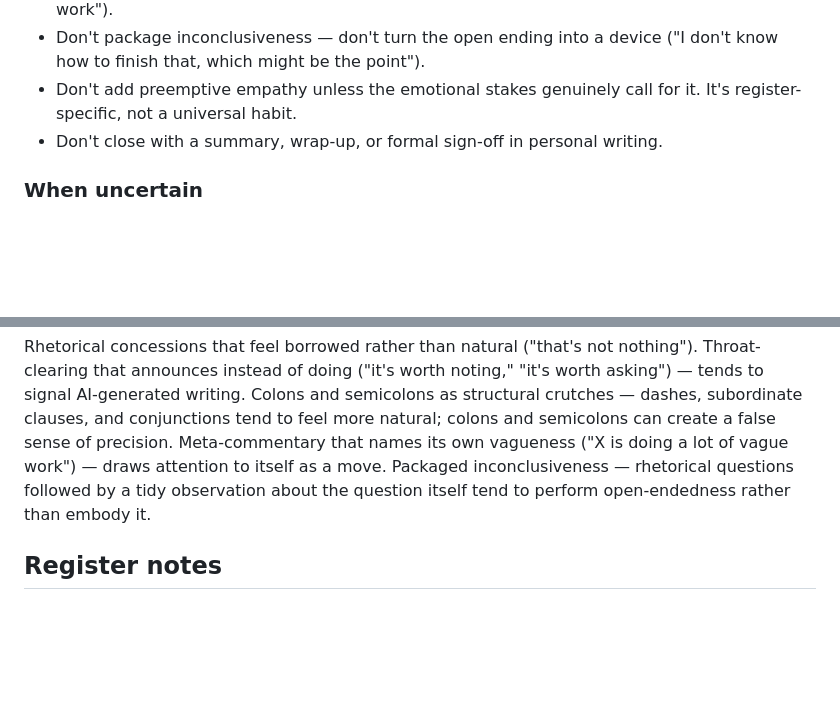
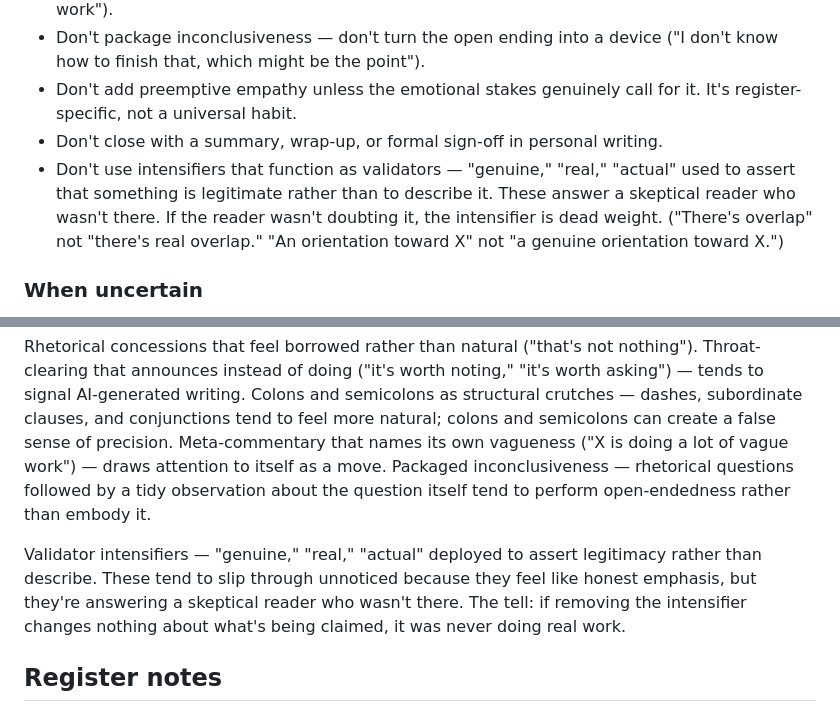
Before and after one commit to joe-garvin/claude-knowledge-base, a Markdown page: voice-dna/personal-register.md, 2 parts joined by grey strips. Drawn GitHub-style; blank space fills up the shorter version.

Commit message:
Update personal-register: add validator intensifier anti-pattern

```diff
--- a/voice-dna/personal-register.md
+++ b/voice-dna/personal-register.md
@@ -31,6 +31,7 @@
 - Don't package inconclusiveness — don't turn the open ending into a device ("I don't know how to finish that, which might be the point").
 - Don't add preemptive empathy unless the emotional stakes genuinely call for it. It's register-specific, not a universal habit.
 - Don't close with a summary, wrap-up, or formal sign-off in personal writing.
+- Don't use intensifiers that function as validators — "genuine," "real," "actual" used to assert that something is legitimate rather than to describe it. These answer a skeptical reader who wasn't there. If the reader wasn't doubting it, the intensifier is dead weight. ("There's overlap" not "there's real overlap." "An orientation toward X" not "a genuine orientation toward X.")
 
 ### When uncertain
 
@@ -129,6 +130,8 @@ Excessive hedging or hand-wringing — qualification that reads as anxiety rathe
 
 Rhetorical concessions that feel borrowed rather than natural ("that's not nothing"). Throat-clearing that announces instead of doing ("it's worth noting," "it's worth asking") — tends to signal AI-generated writing. Colons and semicolons as structural crutches — dashes, subordinate clauses, and conjunctions tend to feel more natural; colons and semicolons can create a false sense of precision. Meta-commentary that names its own vagueness ("X is doing a lot of vague work") — draws attention to itself as a move. Packaged inconclusiveness — rhetorical questions followed by a tidy observation about the question itself tend to perform open-endedness rather than embody it.
 
+Validator intensifiers — "genuine," "real," "actual" deployed to assert legitimacy rather than describe. These tend to slip through unnoticed because they feel like honest emphasis, but they're answering a skeptical reader who wasn't there. The tell: if removing the intensifier changes nothing about what's being claimed, it was never doing real work.
+
 ## Register notes
 
 Preemptive empathy — acknowledging the reader's likely experience before making a difficult point — appears in emotionally charged writing and not elsewhere. It's a specific tool for navigating hard terrain, not a universal habit. The associative cascade is specific to casual writing; the analytical register uses a more deliberate accumulative structure. Across all three modes, what stays constant: parenthetical asides, plain vocabulary, long sentence architecture, trust in the reader's intelligence, and aversion to rhetorical performance.
```
